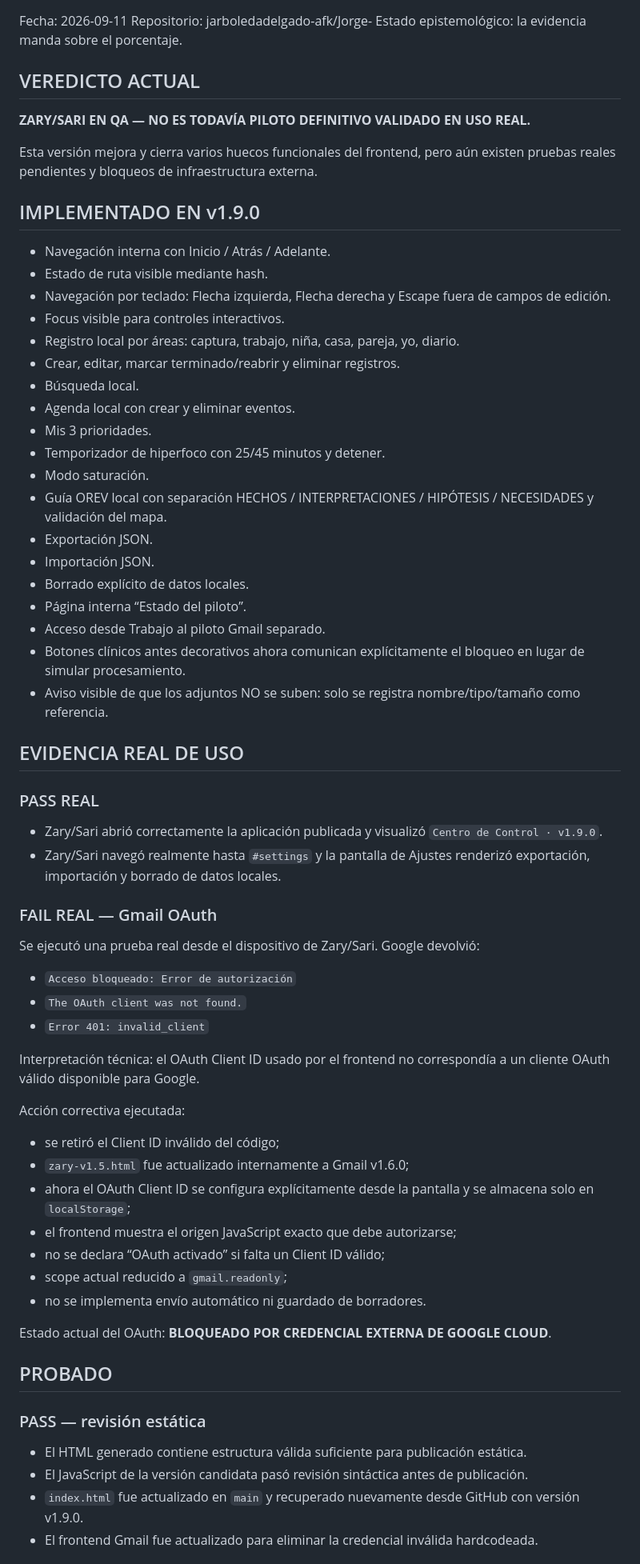
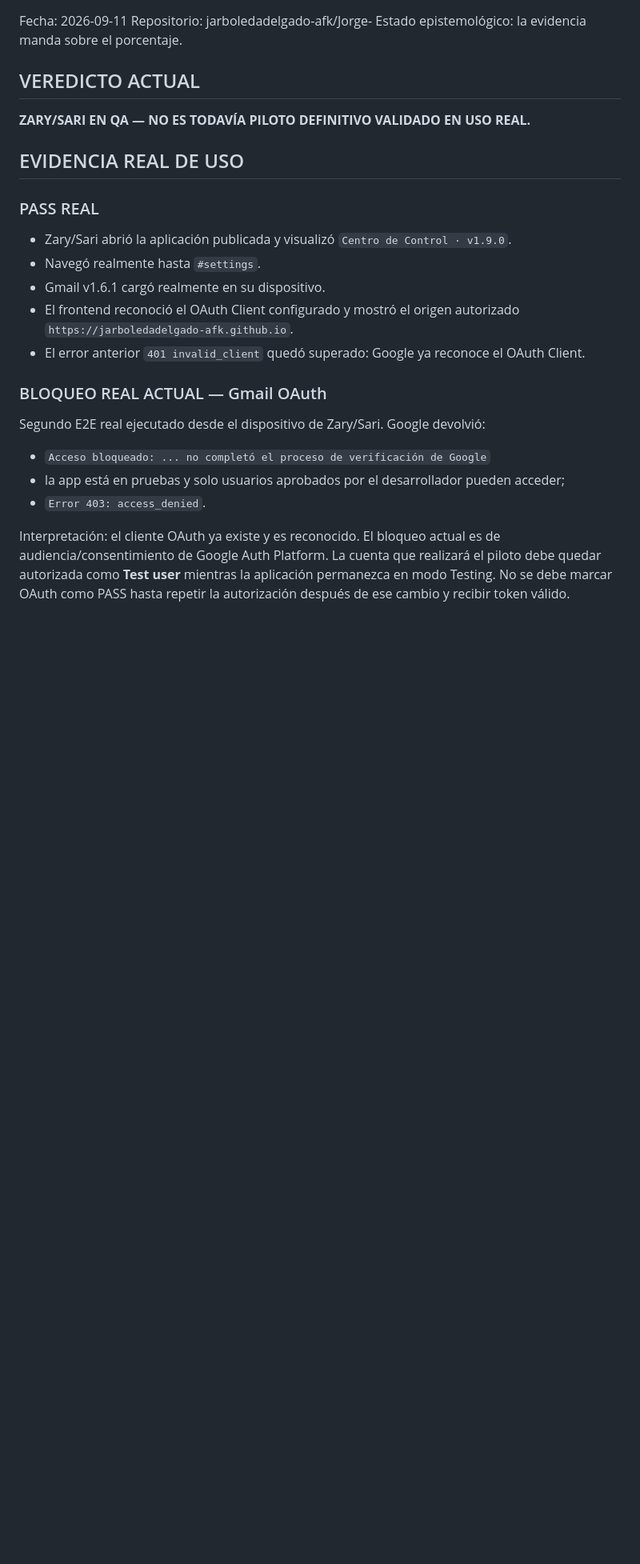
Before and after one commit to jarboledadelgado-afk/Jorge-, a Markdown page: AUDITORIA-PILOTO-ZARY-v1.9.0.md, the part around one of its changes. Shown at 80% size. Rendered like a GitHub page; blank space fills up the shorter version.

Commit message:
docs: record real OAuth 403 test-user gate

```diff
--- a/AUDITORIA-PILOTO-ZARY-v1.9.0.md
+++ b/AUDITORIA-PILOTO-ZARY-v1.9.0.md
@@ -8,61 +8,21 @@ Estado epistemológico: la evidencia manda sobre el porcentaje.
 
 **ZARY/SARI EN QA — NO ES TODAVÍA PILOTO DEFINITIVO VALIDADO EN USO REAL.**
 
-Esta versión mejora y cierra varios huecos funcionales del frontend, pero aún existen pruebas reales pendientes y bloqueos de infraestructura externa.
-
-## IMPLEMENTADO EN v1.9.0
-
-- Navegación interna con Inicio / Atrás / Adelante.
-- Estado de ruta visible mediante hash.
-- Navegación por teclado: Flecha izquierda, Flecha derecha y Escape fuera de campos de edición.
-- Focus visible para controles interactivos.
-- Registro local por áreas: captura, trabajo, niña, casa, pareja, yo, diario.
-- Crear, editar, marcar terminado/reabrir y eliminar registros.
-- Búsqueda local.
-- Agenda local con crear y eliminar eventos.
-- Mis 3 prioridades.
-- Temporizador de hiperfoco con 25/45 minutos y detener.
-- Modo saturación.
-- Guía OREV local con separación HECHOS / INTERPRETACIONES / HIPÓTESIS / NECESIDADES y validación del mapa.
-- Exportación JSON.
-- Importación JSON.
-- Borrado explícito de datos locales.
-- Página interna “Estado del piloto”.
-- Acceso desde Trabajo al piloto Gmail separado.
-- Botones clínicos antes decorativos ahora comunican explícitamente el bloqueo en lugar de simular procesamiento.
-- Aviso visible de que los adjuntos NO se suben: solo se registra nombre/tipo/tamaño como referencia.
-
 ## EVIDENCIA REAL DE USO
 
 ### PASS REAL
-- Zary/Sari abrió correctamente la aplicación publicada y visualizó `Centro de Control · v1.9.0`.
-- Zary/Sari navegó realmente hasta `#settings` y la pantalla de Ajustes renderizó exportación, importación y borrado de datos locales.
+- Zary/Sari abrió la aplicación publicada y visualizó `Centro de Control · v1.9.0`.
+- Navegó realmente hasta `#settings`.
+- Gmail v1.6.1 cargó realmente en su dispositivo.
+- El frontend reconoció el OAuth Client configurado y mostró el origen autorizado `https://jarboledadelgado-afk.github.io`.
+- El error anterior `401 invalid_client` quedó superado: Google ya reconoce el OAuth Client.
 
-### FAIL REAL — Gmail OAuth
-Se ejecutó una prueba real desde el dispositivo de Zary/Sari. Google devolvió:
+### BLOQUEO REAL ACTUAL — Gmail OAuth
+Segundo E2E real ejecutado desde el dispositivo de Zary/Sari. Google devolvió:
 
-- `Acceso bloqueado: Error de autorización`
-- `The OAuth client was not found.`
-- `Error 401: invalid_client`
+- `Acceso bloqueado: ... no completó el proceso de verificación de Google`
+- la app está en pruebas y solo usuarios aprobados por el desarrollador pueden acceder;
+- `Error 403: access_denied`.
 
-Interpretación técnica: el OAuth Client ID usado por el frontend no correspondía a un cliente OAuth válido disponible para Google.
+Interpretación: el cliente OAuth ya existe y es reconocido. El bloqueo actual es de audiencia/consentimiento de Google Auth Platform. La cuenta que realizará el piloto debe quedar autorizada como **Test user** mientras la aplicación permanezca en modo Testing. No se debe marcar OAuth como PASS hasta repetir la autorización después de ese cambio y recibir token válido.
 
-Acción correctiva ejecutada:
-- se retiró el Client ID inválido del código;
-- `zary-v1.5.html` fue actualizado internamente a Gmail v1.6.0;
-- ahora el OAuth Client ID se configura explícitamente desde la pantalla y se almacena solo en `localStorage`;
-- el frontend muestra el origen JavaScript exacto que debe autorizarse;
-- no se declara “OAuth activado” si falta un Client ID válido;
-- scope actual reducido a `gmail.readonly`;
-- no se implementa envío automático ni guardado de borradores.
-
-Estado actual del OAuth: **BLOQUEADO POR CREDENCIAL EXTERNA DE GOOGLE CLOUD**.
-
-## PROBADO
-
-### PASS — revisión estática
-- El HTML generado contiene estructura válida suficiente para publicación estática.
-- El JavaScript de la versión candidata pasó revisión sintáctica antes de publicación.
-- `index.html` fue actualizado en `main` y recuperado nuevamente desde GitHub con versión v1.9.0.
-- El frontend Gmail fue actualizado para eliminar la credencial inválida hardcodeada.
-
```
Also changed, not shown: other parts of AUDITORIA-PILOTO-ZARY-v1.9.0.md (+39 -101 lines).
